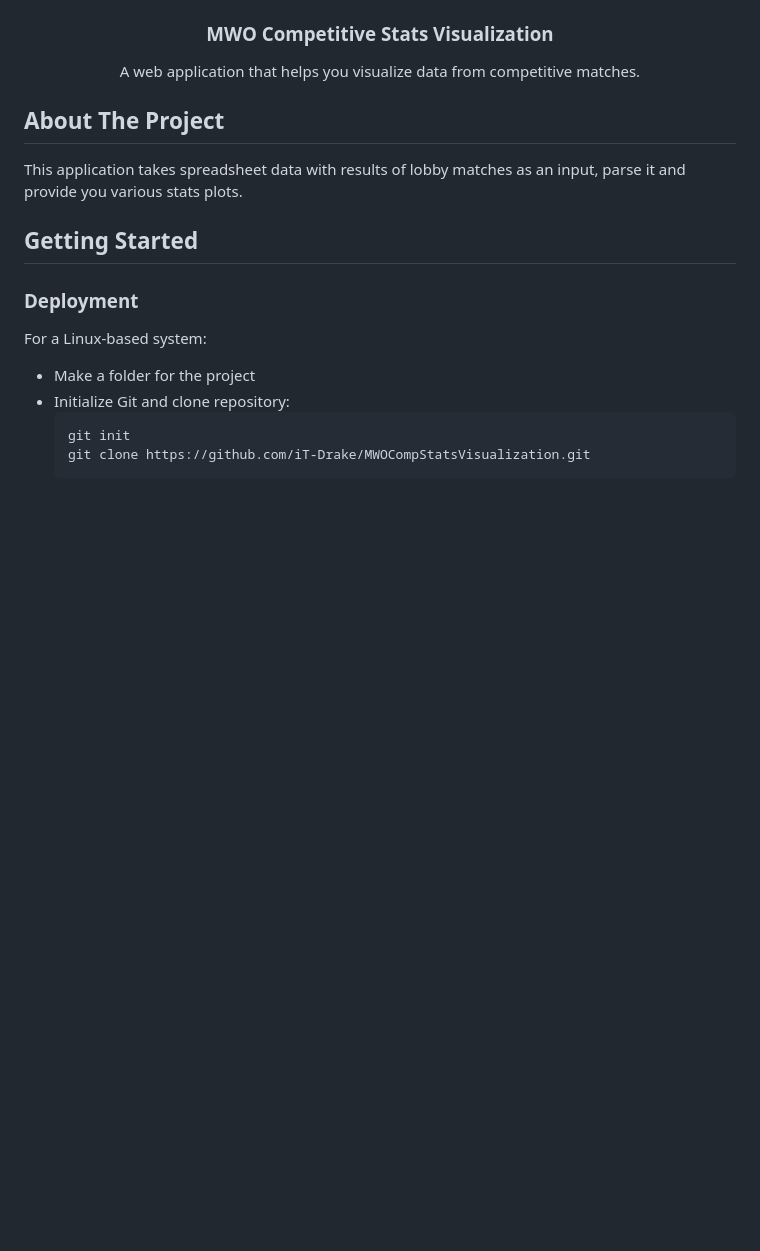
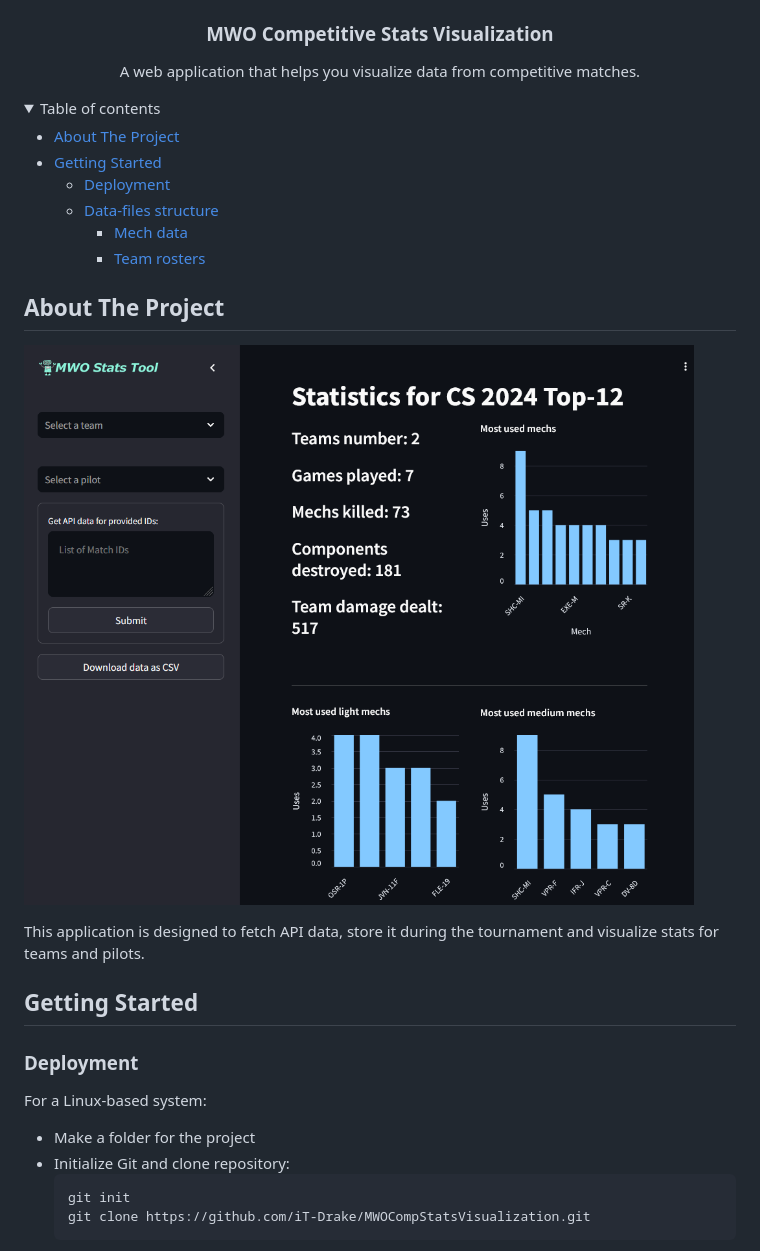
Before and after one commit to iT-Drake/MWOCompStatsVisualization, a Markdown page: readme.md, the part around one of its changes. Rendered like a GitHub page; pictures changed too: Application.png (added); folded sections open; blank space fills up the shorter version.

```diff
--- a/readme.md
+++ b/readme.md
@@ -12,10 +15,24 @@
     </p>
 </div>
 
+<details>
+  <summary>Table of contents</summary>
+
+- [About The Project](#about-the-project)
+- [Getting Started](#getting-started)
+  - [Deployment](#deployment)
+  - [Data-files structure](#data-files-structure)
+    - [Mech data](#mech-data)
+    - [Team rosters](#team-rosters)
+
+</details>
+
 <!-- ABOUT THE PROJECT -->
 ## About The Project
 
-This application takes spreadsheet data with results of lobby matches as an input, parse it and provide you various stats plots.
+![Application](Application.png)
+
+This application is designed to fetch API data, store it during the tournament and visualize stats for teams and pilots.
 
 <!-- GETTING STARTED -->
 ## Getting Started
```
Also changed, not shown: other parts of readme.md (+44 -2 lines), 3 other files.
